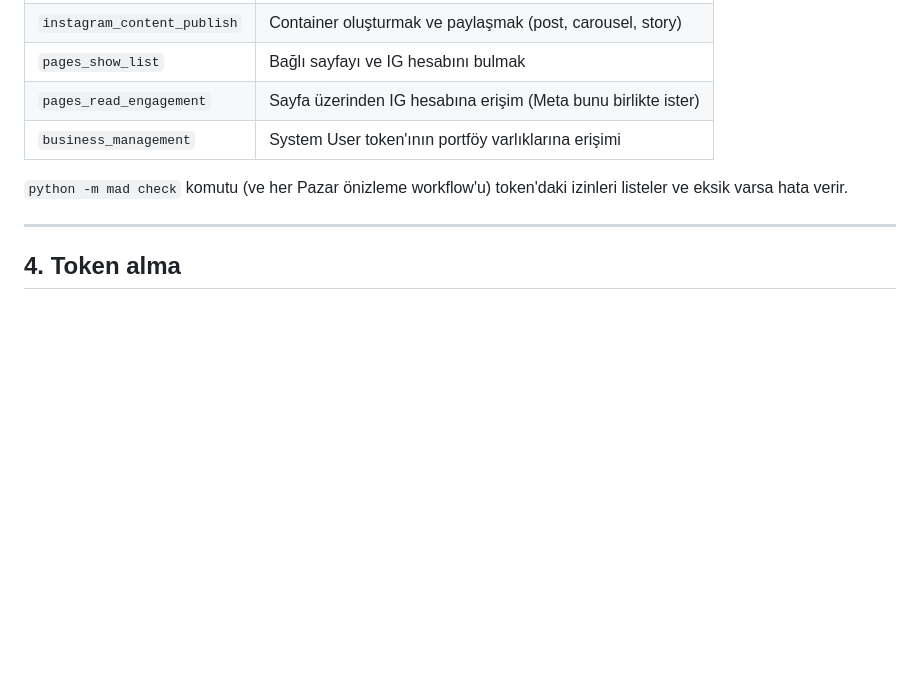
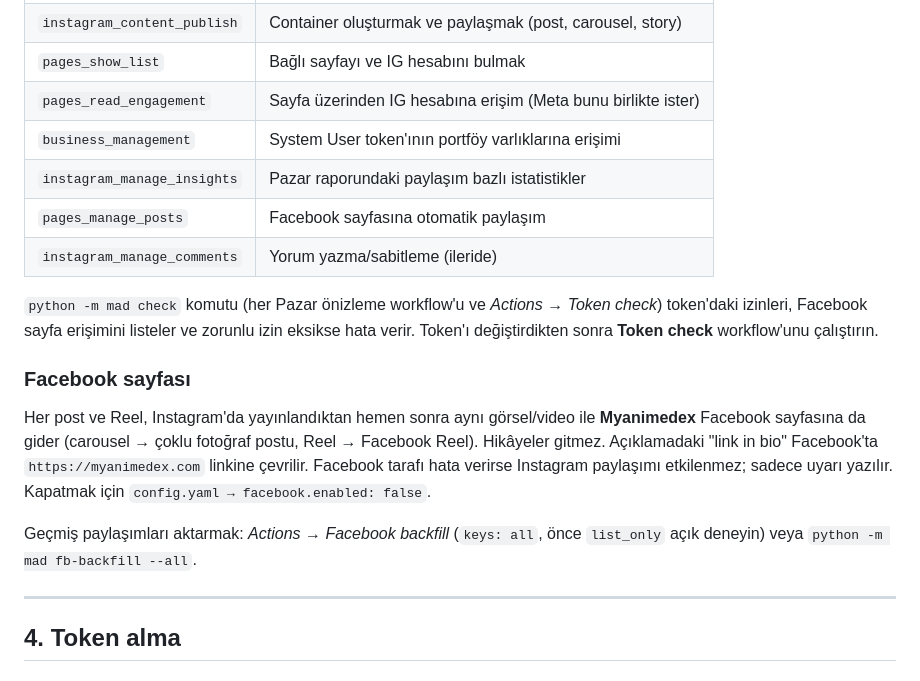
Before and after one commit to hasankokes/myanimedex-social, a Markdown page: README.md, the part around the change. GitHub-like rendering; blank space fills up the shorter version.

Commit message:
docs: Facebook cross-posting and new permissions
Co-Authored-By: Claude Opus 5.5 <noreply@anthropic.com>

```diff
--- a/README.md
+++ b/README.md
@@ -125,8 +125,17 @@ state/posted_state.json   plans/   samples/
 | `pages_show_list` | Bağlı sayfayı ve IG hesabını bulmak |
 | `pages_read_engagement` | Sayfa üzerinden IG hesabına erişim (Meta bunu birlikte ister) |
 | `business_management` | System User token'ının portföy varlıklarına erişimi |
+| `instagram_manage_insights` | Pazar raporundaki paylaşım bazlı istatistikler |
+| `pages_manage_posts` | Facebook sayfasına otomatik paylaşım |
+| `instagram_manage_comments` | Yorum yazma/sabitleme (ileride) |
 
-`python -m mad check` komutu (ve her Pazar önizleme workflow'u) token'daki izinleri listeler ve eksik varsa hata verir.
+`python -m mad check` komutu (her Pazar önizleme workflow'u ve *Actions → Token check*) token'daki izinleri, Facebook sayfa erişimini listeler ve zorunlu izin eksikse hata verir. Token'ı değiştirdikten sonra **Token check** workflow'unu çalıştırın.
+
+### Facebook sayfası
+
+Her post ve Reel, Instagram'da yayınlandıktan hemen sonra aynı görsel/video ile **Myanimedex** Facebook sayfasına da gider (carousel → çoklu fotoğraf postu, Reel → Facebook Reel). Hikâyeler gitmez. Açıklamadaki "link in bio" Facebook'ta `https://myanimedex.com` linkine çevrilir. Facebook tarafı hata verirse Instagram paylaşımı etkilenmez; sadece uyarı yazılır. Kapatmak için `config.yaml → facebook.enabled: false`.
+
+Geçmiş paylaşımları aktarmak: *Actions → Facebook backfill* (`keys: all`, önce `list_only` açık deneyin) veya `python -m mad fb-backfill --all`.
 
 ---
 
```
